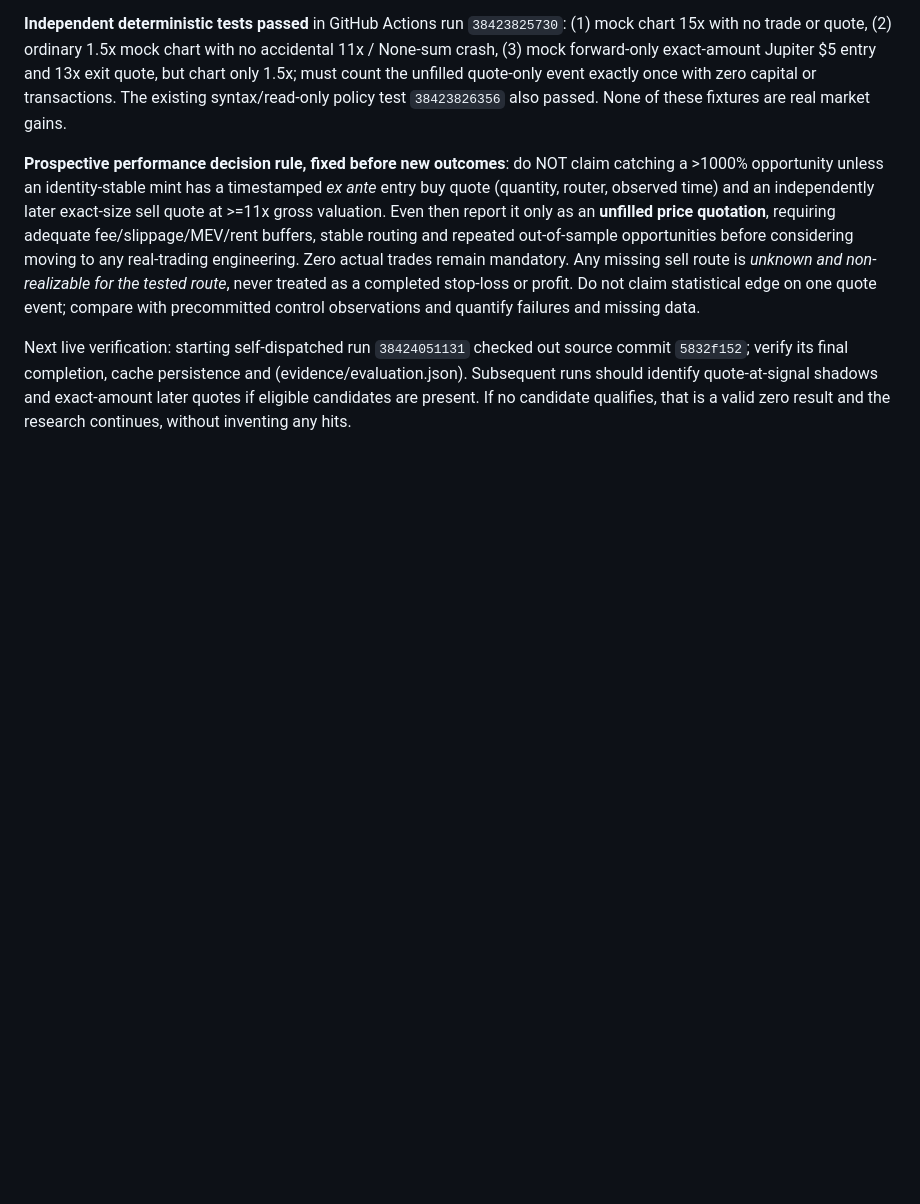
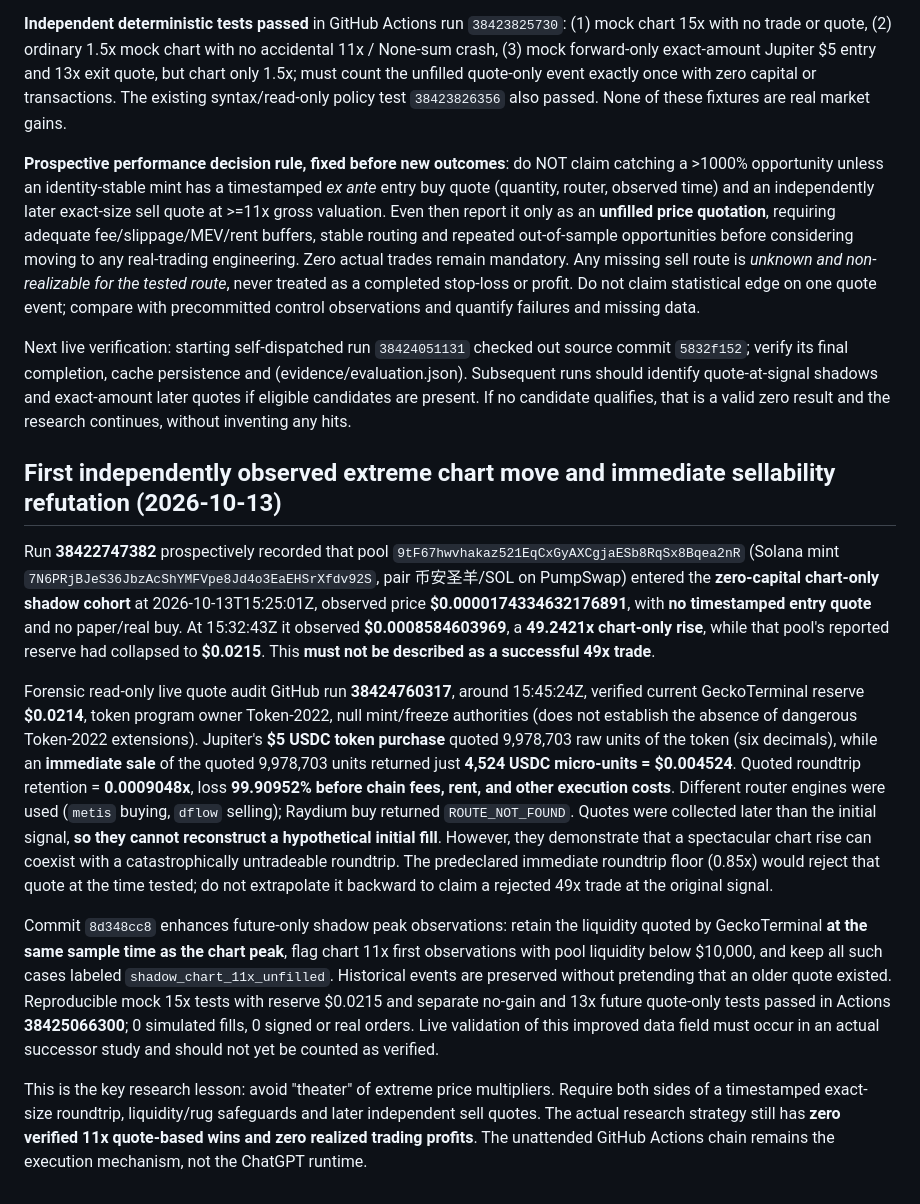
Before and after one commit to banana8889/ai-revenue-system, a Markdown page: crypto-hunter/README.md, the part around the change. GitHub-like rendering; blank space fills up the shorter version.

Commit message:
Record 49x illiquid chart trap, independent $5 roundtrip loss 99.91%, and strict prospective win criteria

```diff
--- a/crypto-hunter/README.md
+++ b/crypto-hunter/README.md
@@ -145,3 +145,13 @@ A separate JSON file `evidence/evaluation.json` is now created each study run (s
 **Prospective performance decision rule, fixed before new outcomes**: do NOT claim catching a >1000% opportunity unless an identity-stable mint has a timestamped *ex ante* entry buy quote (quantity, router, observed time) and an independently later exact-size sell quote at >=11x gross valuation. Even then report it only as an **unfilled price quotation**, requiring adequate fee/slippage/MEV/rent buffers, stable routing and repeated out-of-sample opportunities before considering moving to any real-trading engineering. Zero actual trades remain mandatory. Any missing sell route is *unknown and non-realizable for the tested route*, never treated as a completed stop-loss or profit. Do not claim statistical edge on one quote event; compare with precommitted control observations and quantify failures and missing data.
 
 Next live verification: starting self-dispatched run `38424051131` checked out source commit `5832f152`; verify its final completion, cache persistence and (evidence/evaluation.json). Subsequent runs should identify quote-at-signal shadows and exact-amount later quotes if eligible candidates are present. If no candidate qualifies, that is a valid zero result and the research continues, without inventing any hits.
+
+## First independently observed extreme chart move and immediate sellability refutation (2026-10-13)
+
+Run **38422747382** prospectively recorded that pool `9tF67hwvhakaz521EqCxGyAXCgjaESb8RqSx8Bqea2nR` (Solana mint `7N6PRjBJeS36JbzAcShYMFVpe8Jd4o3EaEHSrXfdv92S`, pair 币安圣羊/SOL on PumpSwap) entered the **zero-capital chart-only shadow cohort** at 2026-10-13T15:25:01Z, observed price **$0.0000174334632176891**, with **no timestamped entry quote** and no paper/real buy. At 15:32:43Z it observed **$0.0008584603969**, a **49.2421x chart-only rise**, while that pool's reported reserve had collapsed to **$0.0215**. This **must not be described as a successful 49x trade**.
+
+Forensic read-only live quote audit GitHub run **38424760317**, around 15:45:24Z, verified current GeckoTerminal reserve **$0.0214**, token program owner Token-2022, null mint/freeze authorities (does not establish the absence of dangerous Token-2022 extensions). Jupiter's **$5 USDC token purchase** quoted 9,978,703 raw units of the token (six decimals), while an **immediate sale** of the quoted 9,978,703 units returned just **4,524 USDC micro-units = $0.004524**. Quoted roundtrip retention = **0.0009048x**, loss **99.90952% before chain fees, rent, and other execution costs**. Different router engines were used (`metis` buying, `dflow` selling); Raydium buy returned `ROUTE_NOT_FOUND`. Quotes were collected later than the initial signal, **so they cannot reconstruct a hypothetical initial fill**. However, they demonstrate that a spectacular chart rise can coexist with a catastrophically untradeable roundtrip. The predeclared immediate roundtrip floor (0.85x) would reject that quote at the time tested; do not extrapolate it backward to claim a rejected 49x trade at the original signal.
+
+Commit `8d348cc8` enhances future-only shadow peak observations: retain the liquidity quoted by GeckoTerminal **at the same sample time as the chart peak**, flag chart 11x first observations with pool liquidity below $10,000, and keep all such cases labeled `shadow_chart_11x_unfilled`. Historical events are preserved without pretending that an older quote existed. Reproducible mock 15x tests with reserve $0.0215 and separate no-gain and 13x future quote-only tests passed in Actions **38425066300**; 0 simulated fills, 0 signed or real orders. Live validation of this improved data field must occur in an actual successor study and should not yet be counted as verified.
+
+This is the key research lesson: avoid "theater" of extreme price multipliers. Require both sides of a timestamped exact-size roundtrip, liquidity/rug safeguards and later independent sell quotes. The actual research strategy still has **zero verified 11x quote-based wins and zero realized trading profits**. The unattended GitHub Actions chain remains the execution mechanism, not the ChatGPT runtime.
```
